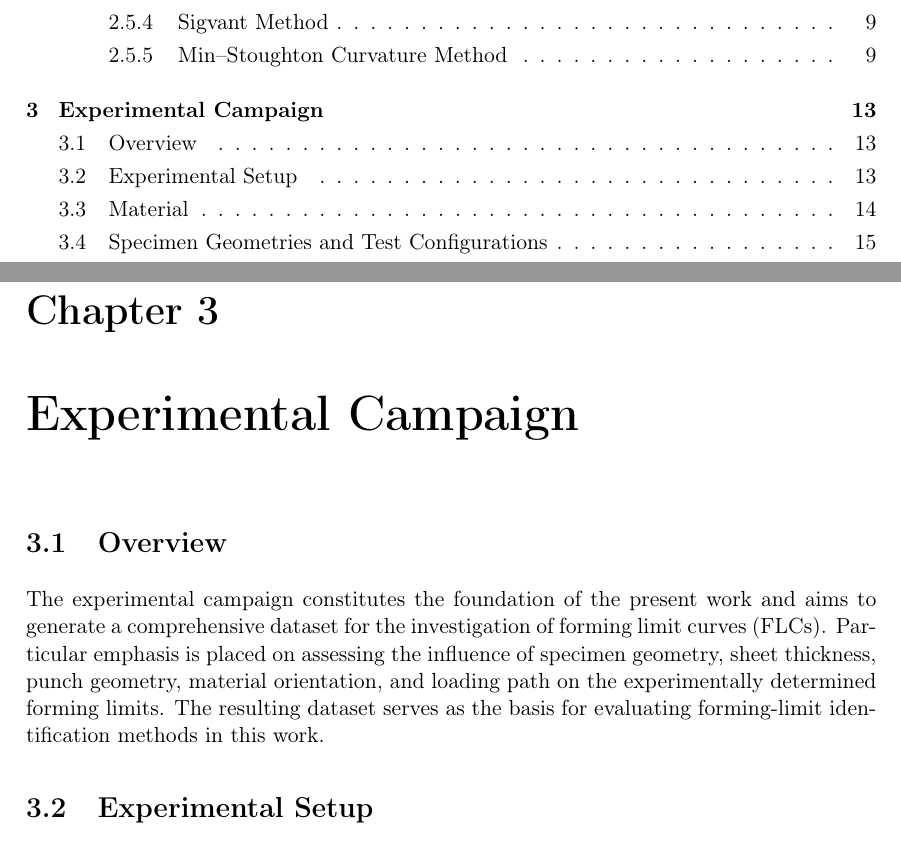
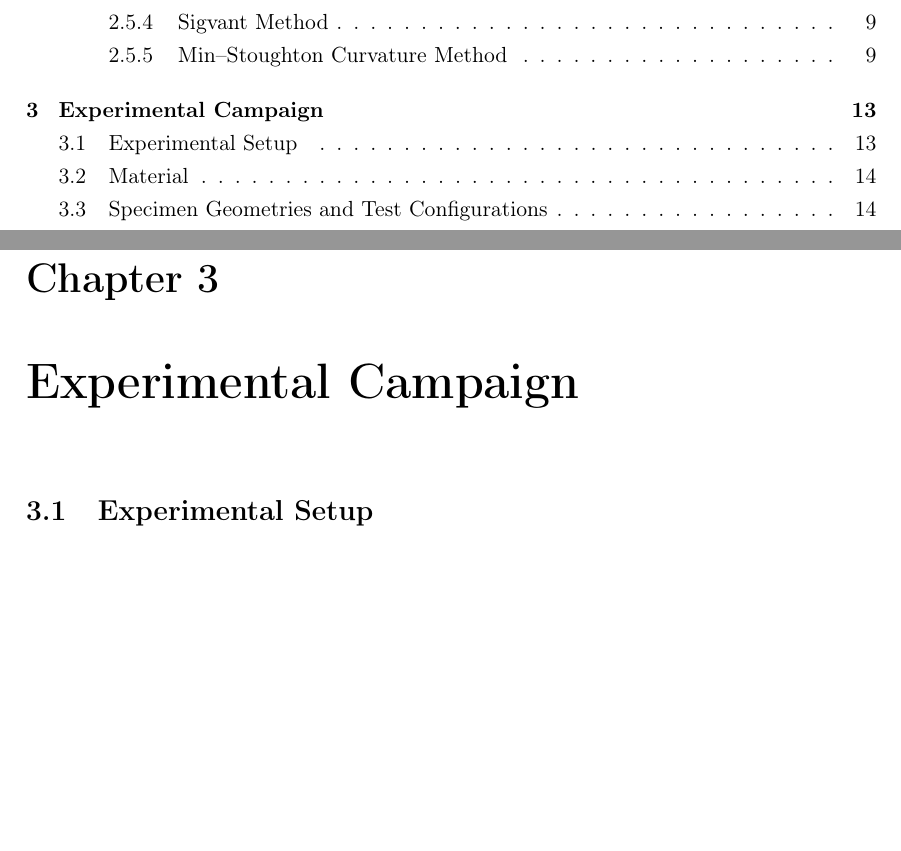
Before and after one commit to andrecruzf/AbaqusProject, a LaTeX thesis (report/Report.tex, which reads report/chapters/experimental_campaign.tex): two parts of pages 4 and 24 of 76 before the commit and two parts of pages 4 and 24 of 75 after it, joined at a grey line, cut so that both start at the same text, the shorter picture padded with empty space. Compiled offline with pdfLaTeX.

Commit message:
Remove redundant Overview section from Experimental Campaign chapter

```diff
--- a/report/chapters/experimental_campaign.tex
+++ b/report/chapters/experimental_campaign.tex
@@ -1,15 +1,5 @@
 \chapter{Experimental Campaign}
 \label{chap:experimental_campaign}
-
-\section{Overview}
-
-The experimental campaign constitutes the foundation of the present work and
-aims to generate a comprehensive dataset for the investigation of forming limit
-curves (FLCs). Particular emphasis is placed on assessing the influence of
-specimen geometry, sheet thickness, punch geometry, material orientation, and
-loading path on the experimentally determined forming limits. The resulting
-dataset serves as the basis for evaluating forming-limit identification
-methods in this work.
 
 \section{Experimental Setup}
 
```
